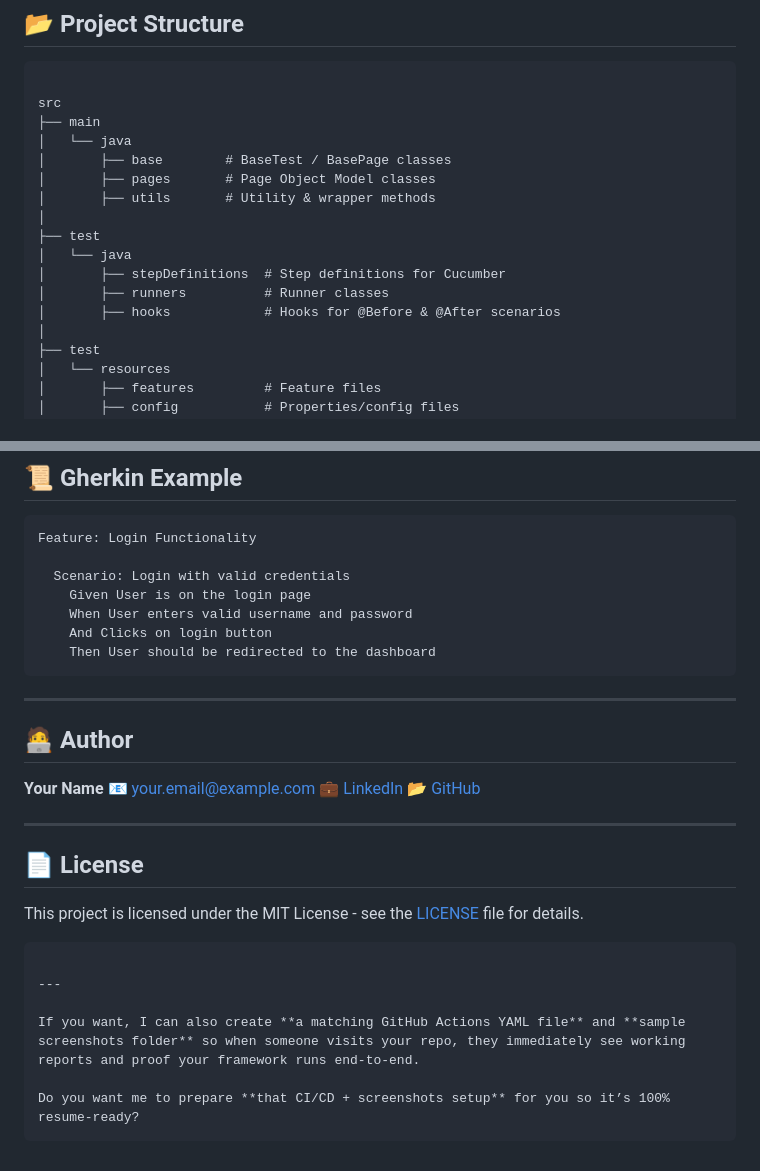
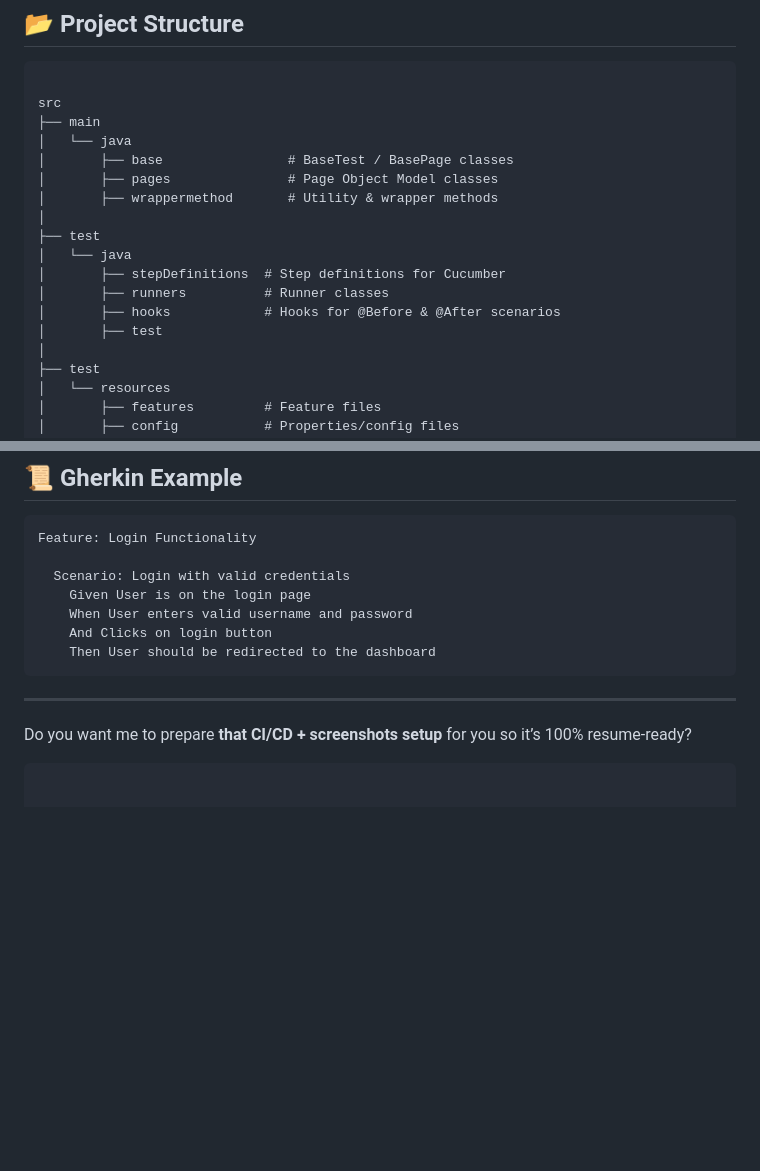
Before and after one commit to AshwiniAuto/Web-UI-automation-selenium-java, a Markdown page: README.md, 2 parts joined by grey strips. GitHub-like rendering; blank space fills up the shorter version.

````diff
--- a/README.md
+++ b/README.md
@@ -34,15 +34,16 @@ The framework is designed to be **scalable, maintainable, and easily integrated*
 src
 ├── main
 │   └── java
-│       ├── base        # BaseTest / BasePage classes
-│       ├── pages       # Page Object Model classes
-│       ├── utils       # Utility & wrapper methods
+│       ├── base                # BaseTest / BasePage classes
+│       ├── pages               # Page Object Model classes
+│       ├── wrappermethod       # Utility & wrapper methods
 │
 ├── test
 │   └── java
 │       ├── stepDefinitions  # Step definitions for Cucumber
 │       ├── runners          # Runner classes
 │       ├── hooks            # Hooks for @Before & @After scenarios
+│       ├── test
 │
 ├── test
 │   └── resources
@@ -174,27 +129,8 @@ Feature: Login Functionality
     And Clicks on login button
     Then User should be redirected to the dashboard
 ```
-
 ---
 
-## 🧑‍💻 Author
-
-**Your Name**
-📧 [your.email@example.com](mailto:your.email@example.com)
-💼 [LinkedIn](https://www.linkedin.com/in/yourprofile)
-📂 [GitHub](https://github.com/YOUR-USERNAME)
-
----
-
-## 📄 License
-
-This project is licensed under the MIT License - see the [LICENSE](LICENSE) file for details.
-
-```
-
----
-
-If you want, I can also create **a matching GitHub Actions YAML file** and **sample screenshots folder** so when someone visits your repo, they immediately see working reports and proof your framework runs end-to-end.
 
 Do you want me to prepare **that CI/CD + screenshots setup** for you so it’s 100% resume-ready?
 ```
````
Also changed, not shown: other parts of README.md (+1 -47 lines).
